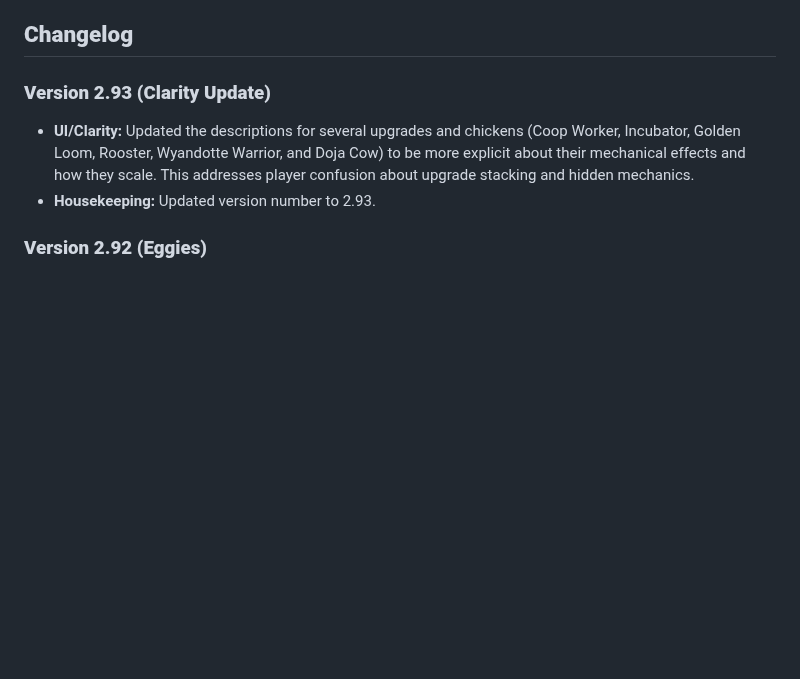
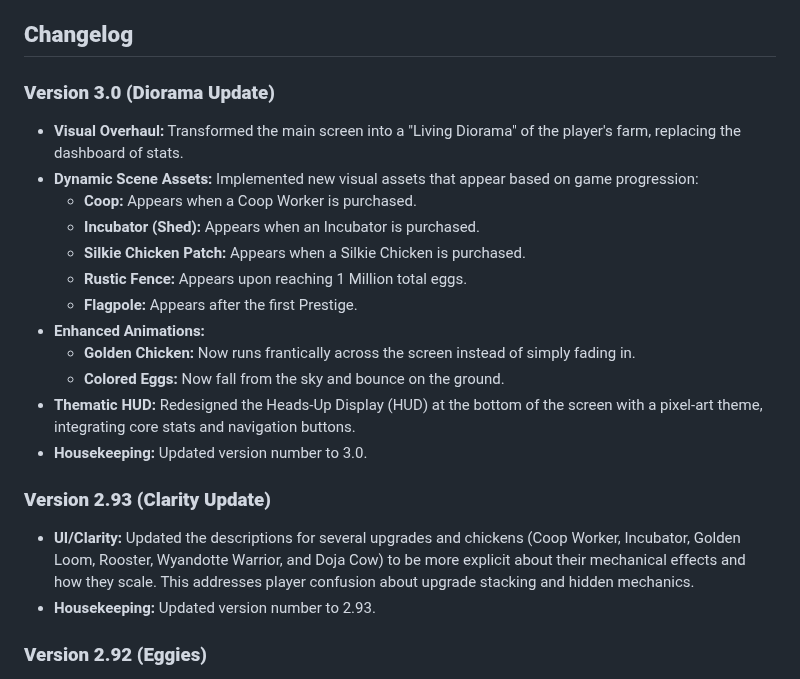
Before and after one commit to KokanP/ChickenClicker3, a Markdown page: README.md, the part around the change. Drawn GitHub-style; blank space fills up the shorter version.

Commit message:
Update README.md with 3.0 (Diorama Update) changelog entry

```diff
--- a/README.md
+++ b/README.md
@@ -32,6 +32,20 @@ Version 2.5 introduces the ability to export and import your save data. This is
 * **Importing:** In the "Settings" menu, you can paste save data into the text box and click "From Text", or you can select a previously downloaded save file by clicking "From File". The game will reload to apply the new save state.
 
 ## **Changelog**
+
+### **Version 3.0 (Diorama Update)**
+*   **Visual Overhaul:** Transformed the main screen into a "Living Diorama" of the player's farm, replacing the dashboard of stats.
+*   **Dynamic Scene Assets:** Implemented new visual assets that appear based on game progression:
+    *   **Coop:** Appears when a Coop Worker is purchased.
+    *   **Incubator (Shed):** Appears when an Incubator is purchased.
+    *   **Silkie Chicken Patch:** Appears when a Silkie Chicken is purchased.
+    *   **Rustic Fence:** Appears upon reaching 1 Million total eggs.
+    *   **Flagpole:** Appears after the first Prestige.
+*   **Enhanced Animations:**
+    *   **Golden Chicken:** Now runs frantically across the screen instead of simply fading in.
+    *   **Colored Eggs:** Now fall from the sky and bounce on the ground.
+*   **Thematic HUD:** Redesigned the Heads-Up Display (HUD) at the bottom of the screen with a pixel-art theme, integrating core stats and navigation buttons.
+*   **Housekeeping:** Updated version number to 3.0.
 
 ### **Version 2.93 (Clarity Update)**
 *   **UI/Clarity:** Updated the descriptions for several upgrades and chickens (Coop Worker, Incubator, Golden Loom, Rooster, Wyandotte Warrior, and Doja Cow) to be more explicit about their mechanical effects and how they scale. This addresses player confusion about upgrade stacking and hidden mechanics.
```
